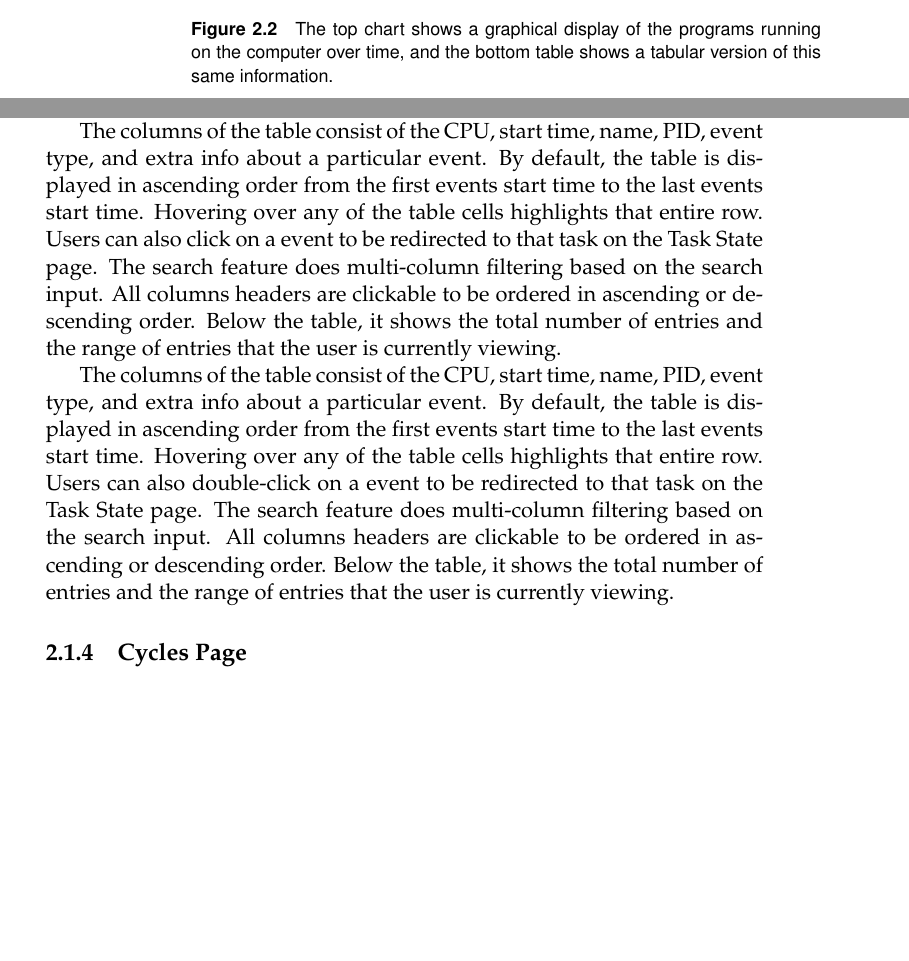
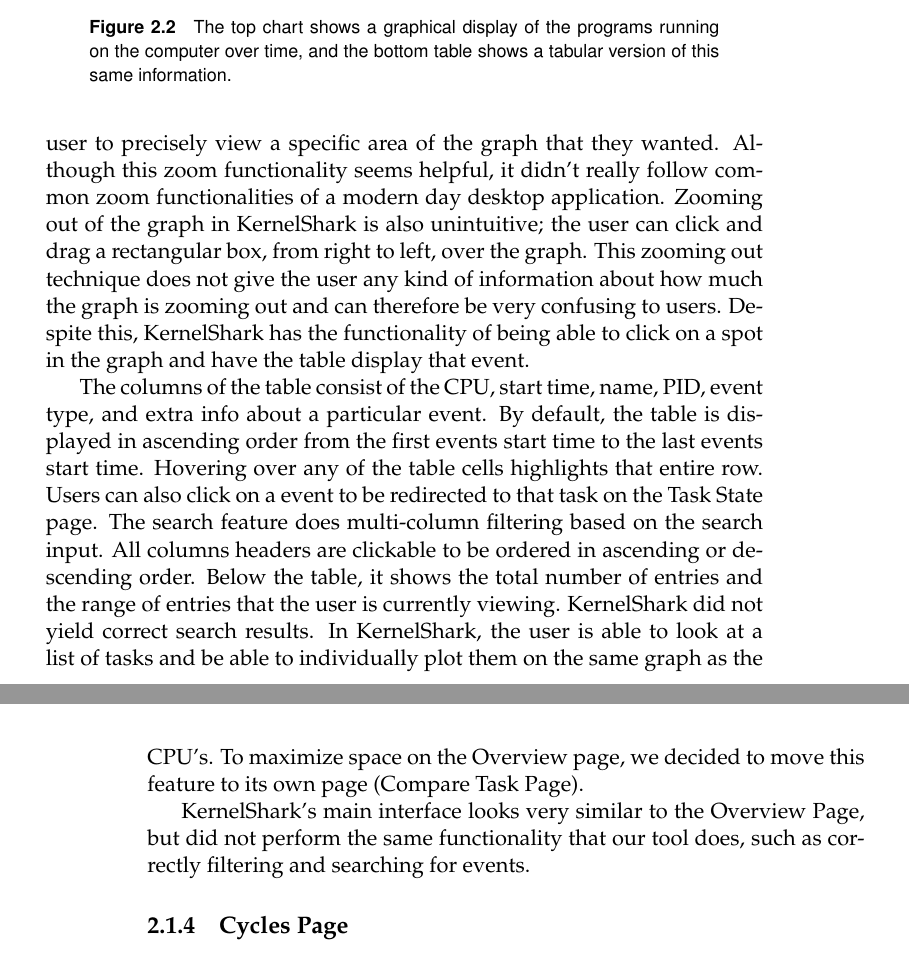
Before and after one commit to golden3point14/SpaceX14, a LaTeX thesis (latex/spacex-final-report.tex): two parts of pages 10 and 11 of 41 before the commit and two parts of pages 11 and 12 of 41 after it, joined at a grey line, cut so that both start at the same text, the shorter picture padded with empty space. Compiled offline with pdfLaTeX.

Commit message:
added comparison to kernelshark in load file and overview page

```diff
--- a/latex/spacex-final-report.tex
+++ b/latex/spacex-final-report.tex
@@ -265,20 +267,13 @@ The goal of the Overview Page is to be able to initially look at an overall view
     lists all events in the trace. The code for the chart and table is found in
     gantt-chart-d3.js and dataTables.scroller.js, respectively.
 
-    The gantt chart plots all the CPU's grabbed from the loaded file on the same graph. It features both double click zooming and mouse scroll zooming and panning. Users can click on a specific point in the graph and the table will update its position and jump to that event.
+    The gantt chart plots all the CPU's grabbed from the loaded file on the same graph. It features both double click zooming and mouse scroll zooming and panning. Users can click on a specific point in the graph and the table will update its position and jump to that event. KernelShark also had graph plots of the CPU's and included similar features as our tool though implemented in different ways. A user could zoom by clicking and dragging a rectangular box, from left to right, over the graph. This allowed the user to precisely view a specific area of the graph that they wanted. Although this zoom functionality seems helpful, it didn't really follow common zoom functionalities of a modern day desktop application. Zooming out of the graph in KernelShark is also unintuitive; the user can click and drag a rectangular box, from right to left, over the graph. This zooming out technique does not give the user any kind of information about how much the graph is zooming out and can therefore be very confusing to users. Despite this, KernelShark has the functionality of being able to click on a spot in the graph and have the table display that event.
 
 %% Use single click in this section, but need to eventually change our tool to use double click instead!!
-    The columns of the table consist of the CPU, start time, name, PID, event type, and extra info about a particular event. By default, the table is displayed in ascending order from the first events start time to the last events start time. Hovering over any of the table cells highlights that entire row. Users can also click on a event to be redirected to that task on the Task State page. The search feature does multi-column filtering based on the search input. All columns headers are clickable to be ordered in ascending or descending order. Below the table, it shows the total number of entries and the range of entries that the user is currently viewing.
+%% Need to include more information about what specific search functionalities didn't exist in KernelShark?
+    The columns of the table consist of the CPU, start time, name, PID, event type, and extra info about a particular event. By default, the table is displayed in ascending order from the first events start time to the last events start time. Hovering over any of the table cells highlights that entire row. Users can also click on a event to be redirected to that task on the Task State page. The search feature does multi-column filtering based on the search input. All columns headers are clickable to be ordered in ascending or descending order. Below the table, it shows the total number of entries and the range of entries that the user is currently viewing. KernelShark did not yield correct search results. In KernelShark, the user is able to look at a list of tasks and be able to individually plot them on the same graph as the CPU's. To maximize space on the Overview page, we decided to move this feature to its own page (Compare Task Page).
 
-    The columns of the table consist of the CPU, start time, name, PID, event
-    type, and extra info about a particular event. By default, the table is
-    displayed in ascending order from the first events start time to the last
-    events start time. Hovering over any of the table cells highlights that
-    entire row. Users can also double-click on a event to be redirected to that
-    task on the Task State page. The search feature does multi-column filtering
-    based on the search input. All columns headers are clickable to be ordered
-    in ascending or descending order. Below the table, it shows the total number
-    of entries and the range of entries that the user is currently viewing.
+    KernelShark's main interface looks very similar to the Overview Page, but did not perform the same functionality that our tool does, such as correctly filtering and searching for events.
 
   \subsection{Cycles Page} %Alix
 
```
Also changed, not shown: latex/spacex-final-report.tex (4 more changed lines).
